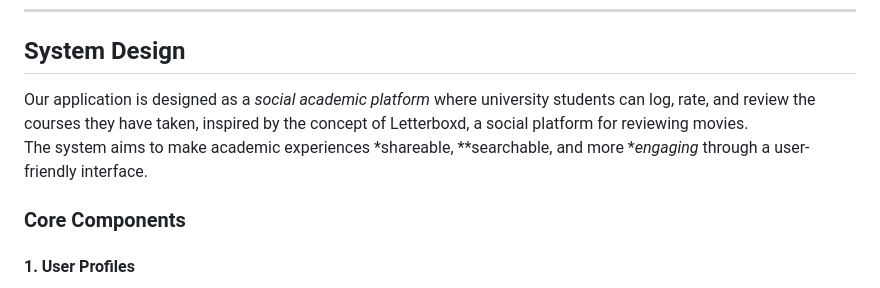
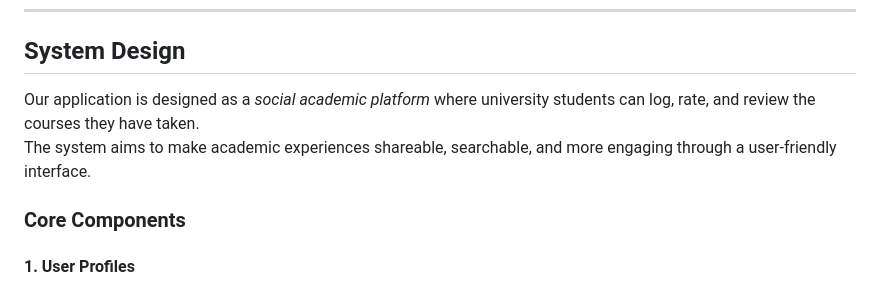
Before and after one commit to safiyenarman/suboxd-cs310app, a Markdown page: README.md, the part around the change. Drawn GitHub-style.

```diff
--- a/README.md
+++ b/README.md
@@ -60,8 +60,8 @@ By promoting *knowledge sharing* and *community interaction*, the platform trans
 ---
 
 ## System Design
-Our application is designed as a *social academic platform* where university students can log, rate, and review the courses they have taken, inspired by the concept of Letterboxd, a social platform for reviewing movies.
-The system aims to make academic experiences *shareable, **searchable, and more **engaging* through a user-friendly interface.
+Our application is designed as a *social academic platform* where university students can log, rate, and review the courses they have taken.
+The system aims to make academic experiences shareable, searchable, and more engaging through a user-friendly interface.
 
 ### Core Components
 
```
